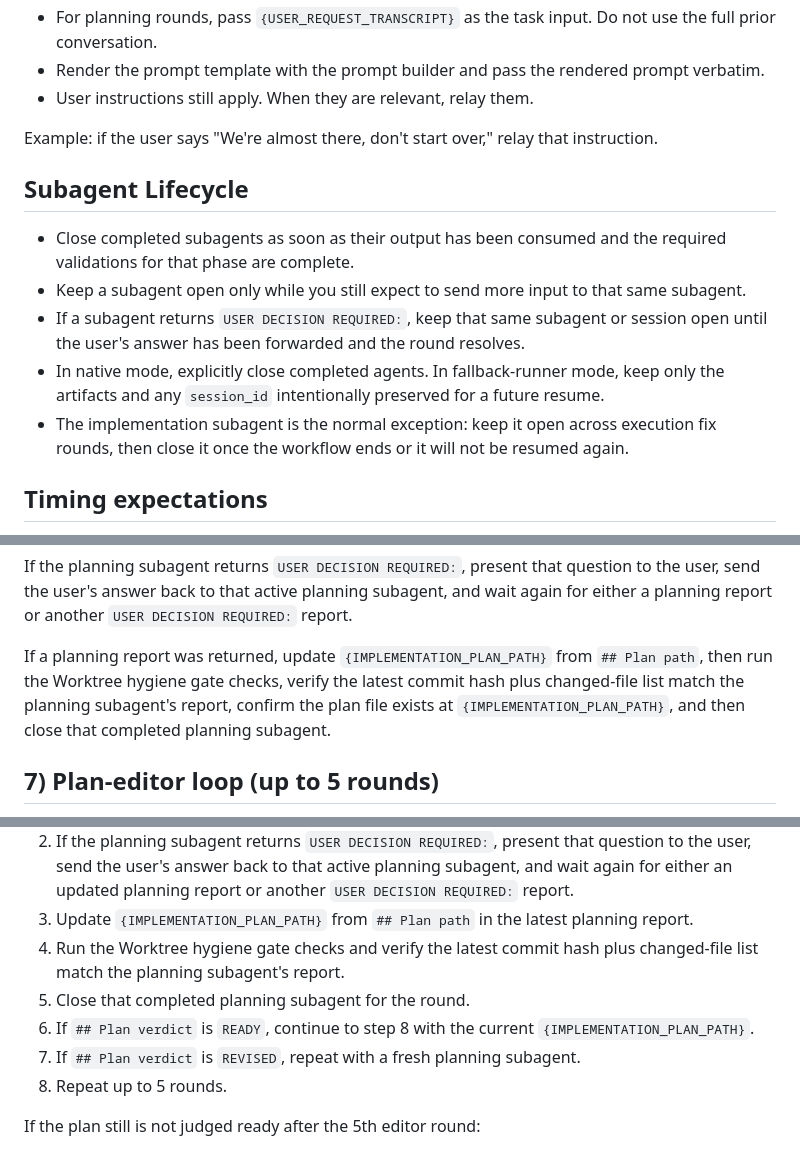
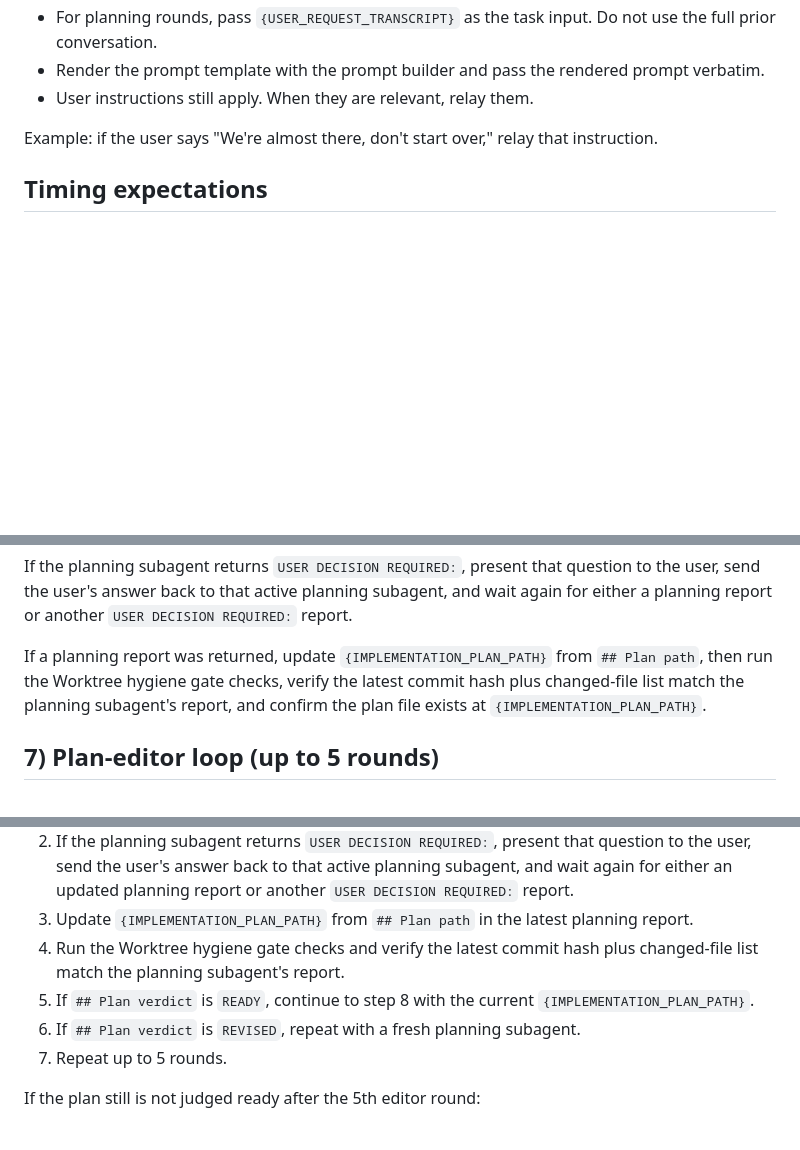
Before and after one commit to danshapiro/trycycle, a Markdown page: SKILL.md, 3 parts joined by grey strips. Drawn GitHub-style; blank space fills up the shorter version.

Commit message:
Revert "docs: close completed subagents promptly"
This reverts commit a0dfd442083aae3cf216eea99f5af2751206cb70.

```diff
--- a/SKILL.md
+++ b/SKILL.md
@@ -57,14 +57,6 @@ When a step below references `{TEST_PLAN_PATH}`, use the latest absolute test-pl
 - User instructions still apply. When they are relevant, relay them.
 
 Example: if the user says "We're almost there, don't start over," relay that instruction.
-
-## Subagent Lifecycle
-
-- Close completed subagents as soon as their output has been consumed and the required validations for that phase are complete.
-- Keep a subagent open only while you still expect to send more input to that same subagent.
-- If a subagent returns `USER DECISION REQUIRED:`, keep that same subagent or session open until the user's answer has been forwarded and the round resolves.
-- In native mode, explicitly close completed agents. In fallback-runner mode, keep only the artifacts and any `session_id` intentionally preserved for a future resume.
-- The implementation subagent is the normal exception: keep it open across execution fix rounds, then close it once the workflow ends or it will not be resumed again.
 
 ## Timing expectations
 
@@ -148,7 +140,7 @@ Wait for the planning subagent to return either:
 
 If the planning subagent returns `USER DECISION REQUIRED:`, present that question to the user, send the user's answer back to that active planning subagent, and wait again for either a planning report or another `USER DECISION REQUIRED:` report.
 
-If a planning report was returned, update `{IMPLEMENTATION_PLAN_PATH}` from `## Plan path`, then run the Worktree hygiene gate checks, verify the latest commit hash plus changed-file list match the planning subagent's report, confirm the plan file exists at `{IMPLEMENTATION_PLAN_PATH}`, and then close that completed planning subagent.
+If a planning report was returned, update `{IMPLEMENTATION_PLAN_PATH}` from `## Plan path`, then run the Worktree hygiene gate checks, verify the latest commit hash plus changed-file list match the planning subagent's report, and confirm the plan file exists at `{IMPLEMENTATION_PLAN_PATH}`.
 
 ## 7) Plan-editor loop (up to 5 rounds)
 
@@ -163,10 +155,9 @@ After each edit round:
 2. If the planning subagent returns `USER DECISION REQUIRED:`, present that question to the user, send the user's answer back to that active planning subagent, and wait again for either an updated planning report or another `USER DECISION REQUIRED:` report.
 3. Update `{IMPLEMENTATION_PLAN_PATH}` from `## Plan path` in the latest planning report.
 4. Run the Worktree hygiene gate checks and verify the latest commit hash plus changed-file list match the planning subagent's report.
-5. Close that completed planning subagent for the round.
-6. If `## Plan verdict` is `READY`, continue to step 8 with the current `{IMPLEMENTATION_PLAN_PATH}`.
-7. If `## Plan verdict` is `REVISED`, repeat with a fresh planning subagent.
-8. Repeat up to 5 rounds.
+5. If `## Plan verdict` is `READY`, continue to step 8 with the current `{IMPLEMENTATION_PLAN_PATH}`.
+6. If `## Plan verdict` is `REVISED`, repeat with a fresh planning subagent.
+7. Repeat up to 5 rounds.
 
 If the plan still is not judged ready after the 5th editor round:
 1. Stop looping.
```
Also changed, not shown: other parts of SKILL.md (+2 -4 lines).
